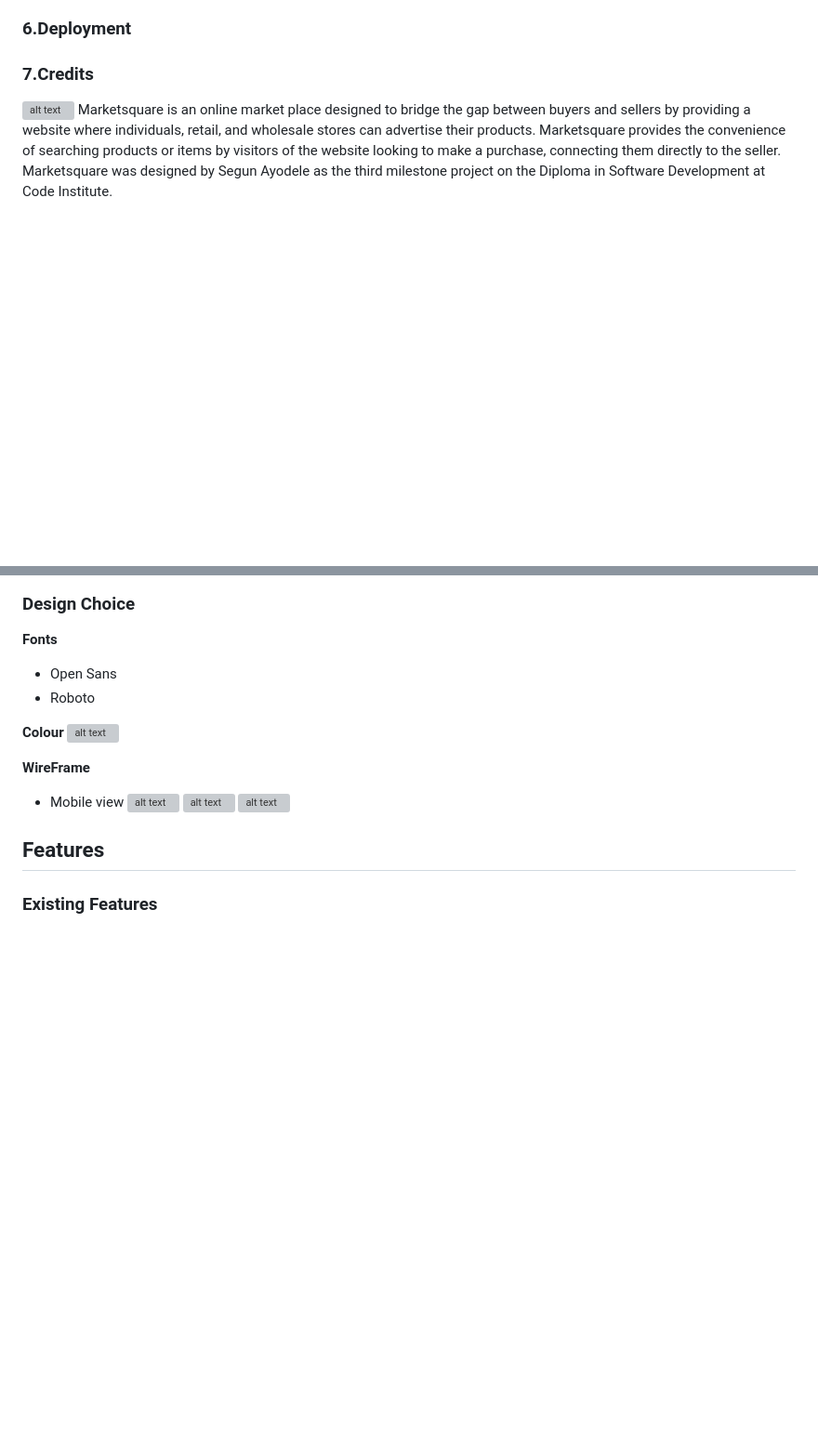
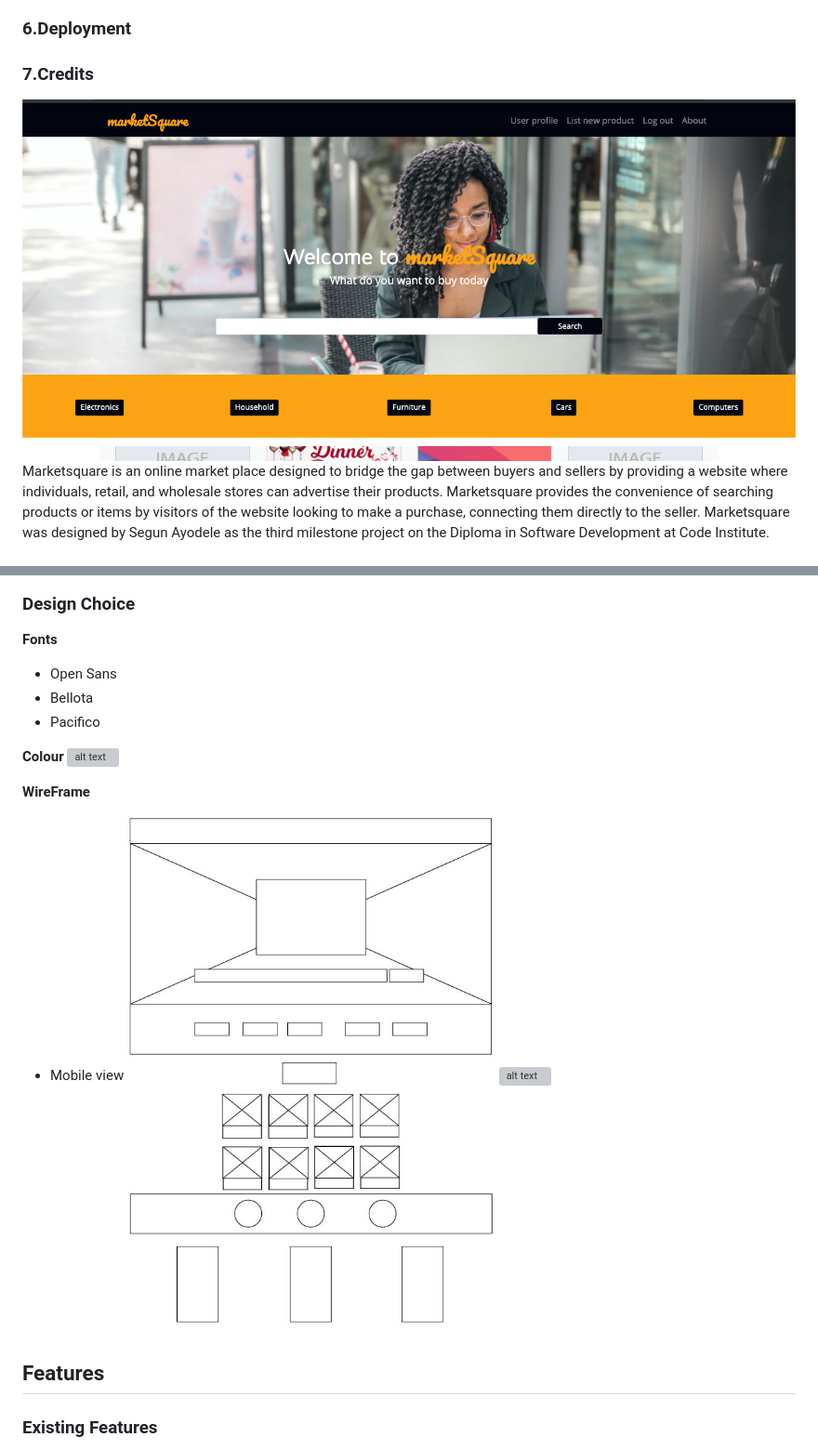
Before and after one commit to Code-Institute-Submissions/SegzAyo-SegzAyo-Online_MarketPlace2_AprResub, a Markdown page: README.md, 2 parts joined by grey strips. Shown: that part at 93% size. Rendered like a GitHub page; pictures changed too: static/images/Home_page-20.jpg (added), static/images/Homescreen.png (added); blank space fills up the shorter version; grey boxes are pictures that could not be loaded.

Commit message:
Images and wireframe added README.md WIP

```diff
--- a/README.md
+++ b/README.md
@@ -25,7 +25,7 @@
 ### 6.Deployment
 ### 7.Credits
 
-![alt text](assets/images/Banner.png)
+![alt text](static/images/Homescreen.png)
 Marketsquare is an online market place designed to bridge the gap between buyers and
 sellers by providing a website where individuals, retail, and wholesale stores can
 advertise their products. Marketsquare provides the convenience of searching products
@@ -71,16 +71,16 @@ so Tina has decided to buy a used laptop for her friend,so;
 
 **Fonts**
 * Open Sans
-* Roboto
+* Bellota
+* Pacifico
 
 **Colour**
 ![alt text](assets/images/Hope-Diagnostics-colour-profile.png)
 
 **WireFrame**
 * Mobile view
-![alt text](assets/wireframe/Mobile-view.png)
-![alt text](assets/wireframe/Home-bg.png)
-![alt text](assets/wireframe/Diagnosis-bg.png)
+![alt text](static/images/Home_page-20.jpg)
+![alt text](static/Mobile_view.jpg)
 
 
 
```
Also changed, not shown: static/images/Mobile_view-20.jpg (added), static/images/Screen Shot 2020-12-11 at 5.07.57 AM.png (added), 3 other files.
